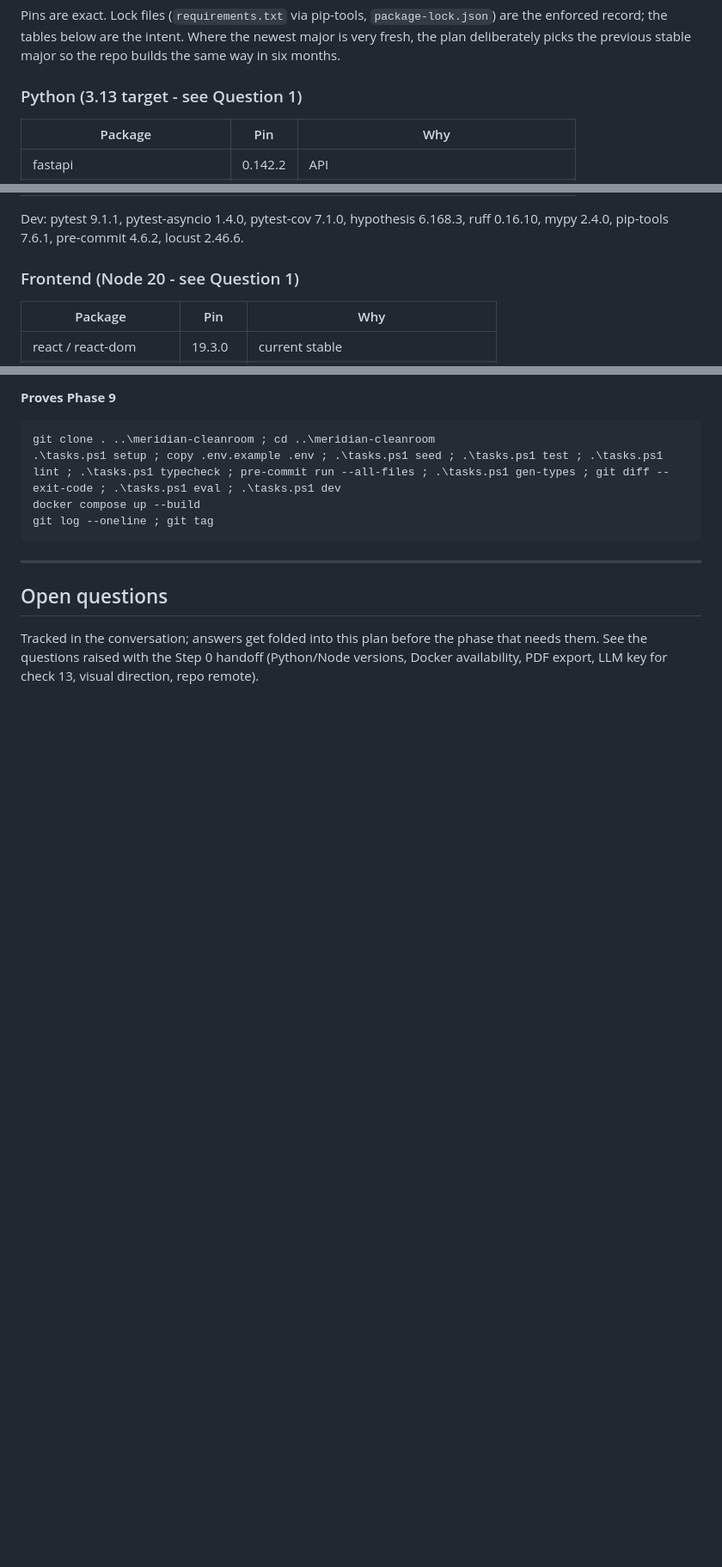
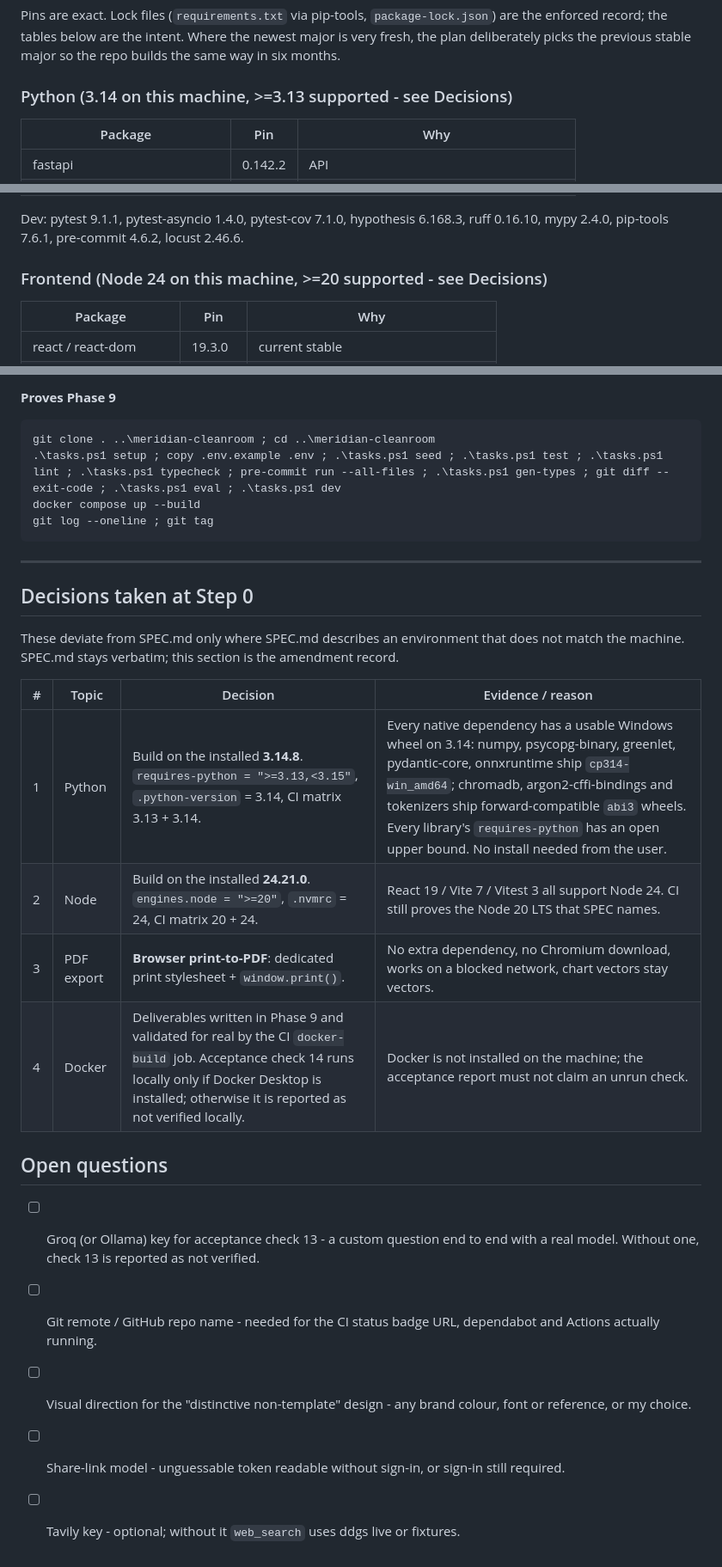
Before and after one commit to swiftswift-swift/meridian, a Markdown page: PLAN.md, 3 parts joined by grey strips. Shown at 86% size. Drawn GitHub-style; blank space fills up the shorter version.

Commit message:
docs(plan): record Step 0 decisions on runtimes, PDF export and Docker
The machine has Python 3.14.8 and Node 24.21.0, not the 3.13/20 SPEC.md names.
Verified on PyPI that every native dependency has a usable Windows wheel on
3.14 (abi3 for chromadb, argon2-cffi-bindings and tokenizers), so building on
the installed interpreter costs nothing and avoids asking for an install; CI
keeps a 3.13 and a Node 20 leg so the SPEC targets stay proven.

```diff
--- a/PLAN.md
+++ b/PLAN.md
@@ -97,7 +97,7 @@ Pins are exact. Lock files (`requirements.txt` via pip-tools, `package-lock.json
 the tables below are the intent. Where the newest major is very fresh, the plan deliberately picks the
 previous stable major so the repo builds the same way in six months.
 
-### Python (3.13 target - see Question 1)
+### Python (3.14 on this machine, >=3.13 supported - see Decisions)
 
 | Package | Pin | Why |
 | --- | --- | --- |
@@ -135,7 +135,7 @@ previous stable major so the repo builds the same way in six months.
 Dev: pytest 9.1.1, pytest-asyncio 1.4.0, pytest-cov 7.1.0, hypothesis 6.168.3, ruff 0.16.10,
 mypy 2.4.0, pip-tools 7.6.1, pre-commit 4.6.2, locust 2.46.6.
 
-### Frontend (Node 20 - see Question 1)
+### Frontend (Node 24 on this machine, >=20 supported - see Decisions)
 
 | Package | Pin | Why |
 | --- | --- | --- |
@@ -354,8 +354,22 @@ git log --oneline ; git tag
 
 ---
 
+## Decisions taken at Step 0
+
+These deviate from SPEC.md only where SPEC.md describes an environment that does not match the machine.
+SPEC.md stays verbatim; this section is the amendment record.
+
+| # | Topic | Decision | Evidence / reason |
+| --- | --- | --- | --- |
+| 1 | Python | Build on the installed **3.14.8**. `requires-python = ">=3.13,<3.15"`, `.python-version` = 3.14, CI matrix 3.13 + 3.14. | Every native dependency has a usable Windows wheel on 3.14: numpy, psycopg-binary, greenlet, pydantic-core, onnxruntime ship `cp314-win_amd64`; chromadb, argon2-cffi-bindings and tokenizers ship forward-compatible `abi3` wheels. Every library's `requires-python` has an open upper bound. No install needed from the user. |
+| 2 | Node | Build on the installed **24.21.0**. `engines.node = ">=20"`, `.nvmrc` = 24, CI matrix 20 + 24. | React 19 / Vite 7 / Vitest 3 all support Node 24. CI still proves the Node 20 LTS that SPEC names. |
+| 3 | PDF export | **Browser print-to-PDF**: dedicated print stylesheet + `window.print()`. | No extra dependency, no Chromium download, works on a blocked network, chart vectors stay vectors. |
+| 4 | Docker | Deliverables written in Phase 9 and validated for real by the CI `docker-build` job. Acceptance check 14 runs locally only if Docker Desktop is installed; otherwise it is reported as not verified locally. | Docker is not installed on the machine; the acceptance report must not claim an unrun check. |
+
 ## Open questions
 
-Tracked in the conversation; answers get folded into this plan before the phase that needs them.
-See the questions raised with the Step 0 handoff (Python/Node versions, Docker availability, PDF export,
-LLM key for check 13, visual direction, repo remote).
+- [ ] Groq (or Ollama) key for acceptance check 13 - a custom question end to end with a real model. Without one, check 13 is reported as not verified.
+- [ ] Git remote / GitHub repo name - needed for the CI status badge URL, dependabot and Actions actually running.
+- [ ] Visual direction for the "distinctive non-template" design - any brand colour, font or reference, or my choice.
+- [ ] Share-link model - unguessable token readable without sign-in, or sign-in still required.
+- [ ] Tavily key - optional; without it `web_search` uses ddgs live or fixtures.
```
